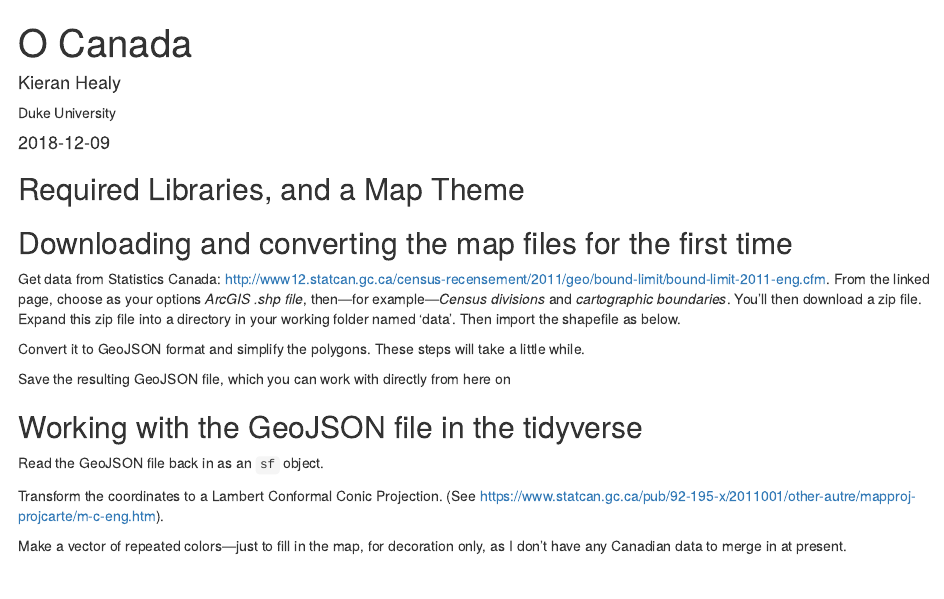
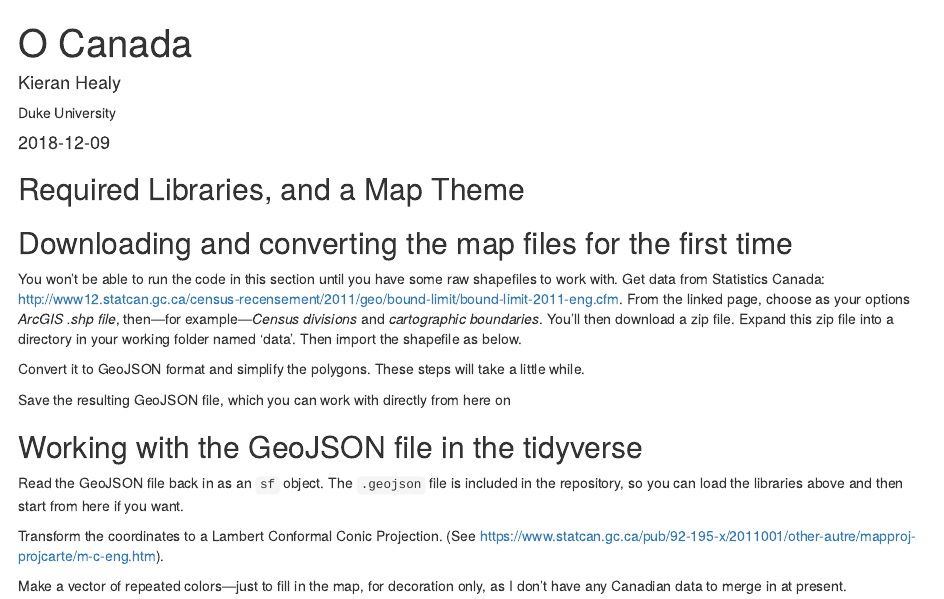
Before and after one commit to kjhealy/canmap, an R Markdown document (canmap.Rmd): the page in a window 1100 px wide, from its top. Rendered offline with R 4.5, knitr and Pandoc, with nearby package versions; the code chunks are not run, so their results and figures are left out; drawn as R Markdown's standard HTML page in place of the format the file asks for.

Commit message:
Update Rmd and remove the raw data files; keep the simplified geojson

````diff
--- a/canmap.Rmd
+++ b/canmap.Rmd
@@ -51,7 +51,7 @@ ifelse(!dir.exists(file.path("figures")), dir.create(file.path("figures")), FALS
 
 ## Downloading and converting the map files for the first time
 
- Get data from Statistics Canada: http://www12.statcan.gc.ca/census-recensement/2011/geo/bound-limit/bound-limit-2011-eng.cfm. From the linked page, choose as your options _ArcGIS .shp file_, then---for example---_Census divisions_ and _cartographic boundaries_. You'll then download a zip file. Expand this zip file into a directory in your working folder named 'data'. Then import the shapefile as below.
+You won't be able to run the code in this section until you have some raw shapefiles to work with. Get data from Statistics Canada: http://www12.statcan.gc.ca/census-recensement/2011/geo/bound-limit/bound-limit-2011-eng.cfm. From the linked page, choose as your options _ArcGIS .shp file_, then---for example---_Census divisions_ and _cartographic boundaries_. You'll then download a zip file. Expand this zip file into a directory in your working folder named 'data'. Then import the shapefile as below.
 
 
 ```{r}
@@ -74,7 +74,7 @@ geojson_write(canada_raw_sim, file = "data/canada_cd_sim.geojson")
 
 ## Working with the GeoJSON file in the tidyverse
 
-Read the GeoJSON file back in as an `sf` object.
+Read the GeoJSON file back in as an `sf` object. The `.geojson` file is included in the repository, so you can load the libraries above and then start from here if you want.
 
 ```{r}
 canada_cd <- st_read("data/canada_cd_sim.geojson", quiet = TRUE)
````
Also changed, not shown: data/gcd_000b11a_e/92-160-g2011001-eng.pdf (deleted), data/gcd_000b11a_e/gcd_000b11a_e.dbf (deleted), data/gcd_000b11a_e/gcd_000b11a_e.prj (deleted), data/gcd_000b11a_e/gcd_000b11a_e.shx (deleted), canmap.Rmd (4 more changed lines).
